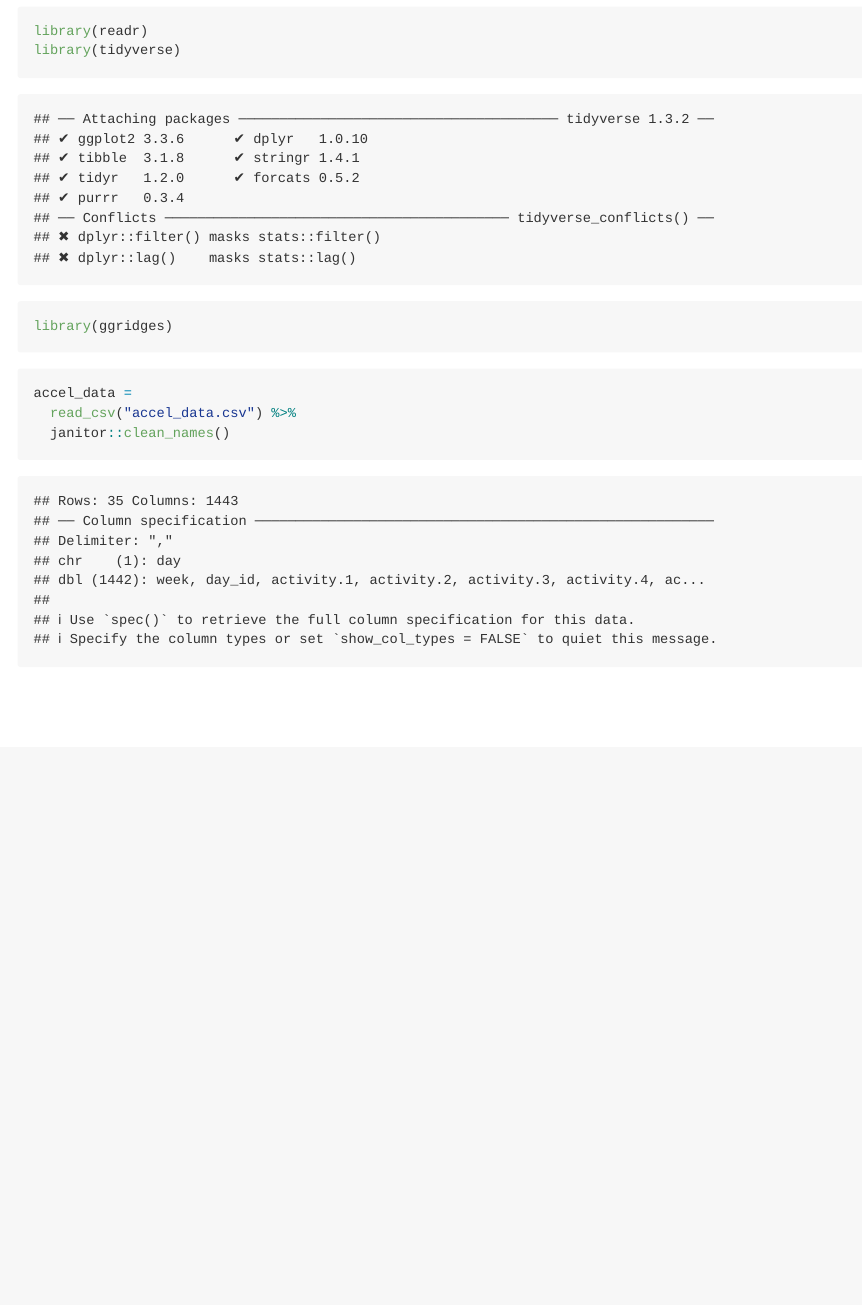
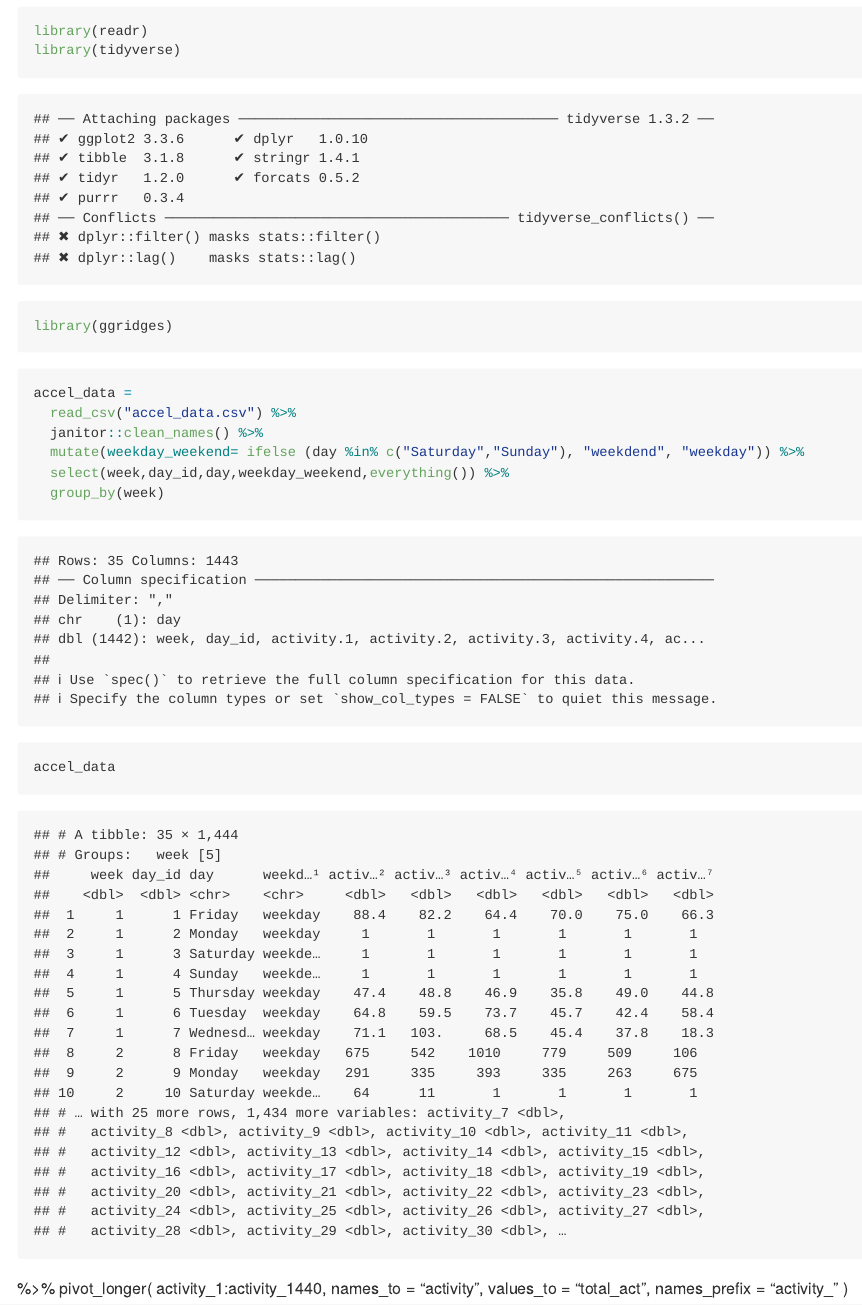
Before and after one commit to dengjiahe/p8105_hw3_jd3924, an R Markdown document (p8105_hw3_jd3924.Rmd): the page in a window 1100 px wide, from 140 px down. The pictures show the output file p8105_hw3_jd3924.md that the author committed with the source, drawn offline in the style of GitHub.

Commit message:
seperate the day into weekday and weekend

````diff
--- a/p8105_hw3_jd3924.Rmd
+++ b/p8105_hw3_jd3924.Rmd
@@ -13,6 +13,16 @@ library(ggridges)
 ```{r}
 accel_data =
   read_csv("accel_data.csv") %>%
-  janitor::clean_names()
+  janitor::clean_names() %>%
+  mutate(weekday_weekend= ifelse (day %in% c("Saturday","Sunday"), "weekdend", "weekday")) %>%
+  select(week,day_id,day,weekday_weekend,everything()) %>%
+  group_by(week)
+accel_data
 
 ```
+%>%
+  pivot_longer(
+    activity_1:activity_1440,
+    names_to = "activity",
+    values_to = "total_act",
+    names_prefix = "activity_" )
````
Also changed, not shown: p8105_hw3_jd3924.md.
